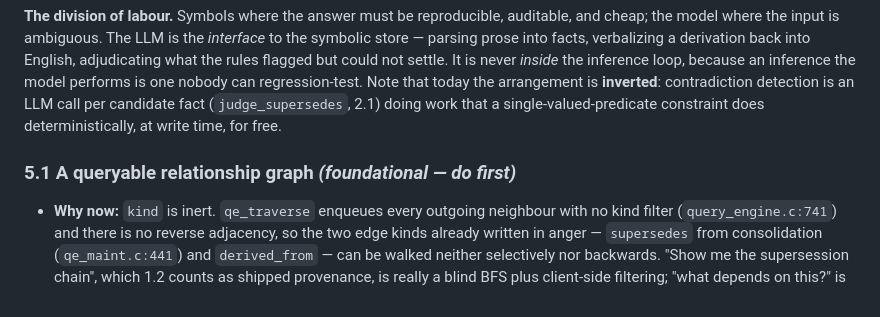
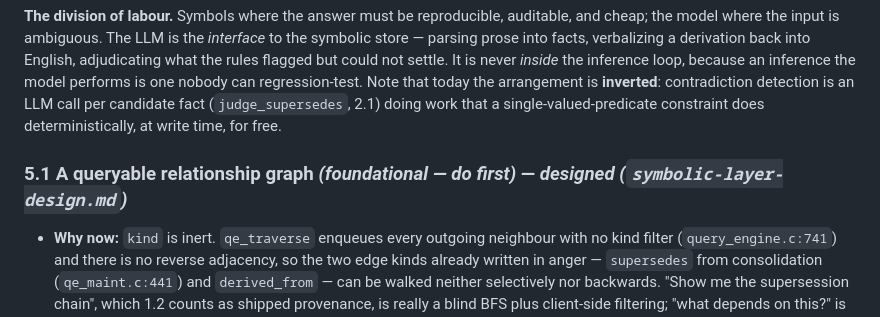
Before and after one commit to d4n-larsson/aegisdb, a Markdown page: docs/ROADMAP.md, the part around the change. Drawn GitHub-style.

```diff
--- a/docs/ROADMAP.md
+++ b/docs/ROADMAP.md
@@ -328,7 +328,7 @@ performs is one nobody can regression-test. Note that today the arrangement is
 (`judge_supersedes`, 2.1) doing work that a single-valued-predicate constraint
 does deterministically, at write time, for free.
 
-### 5.1 A queryable relationship graph *(foundational — do first)*
+### 5.1 A queryable relationship graph *(foundational — do first)* — *designed (`symbolic-layer-design.md`)*
 
 - **Why now:** `kind` is inert. `qe_traverse` enqueues every outgoing neighbour
   with no kind filter (`query_engine.c:741`) and there is no reverse adjacency,
```
Also changed, not shown: docs/symbolic-layer-design.md (added, +345 -0 lines).
